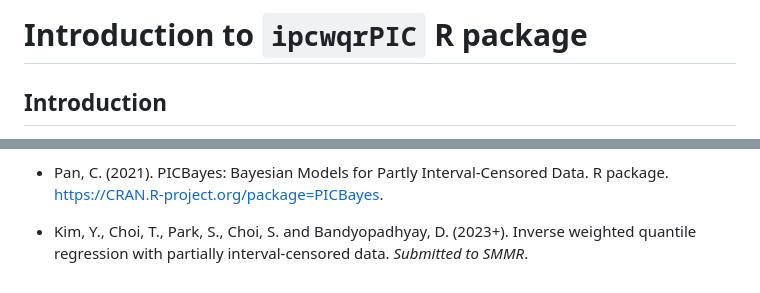
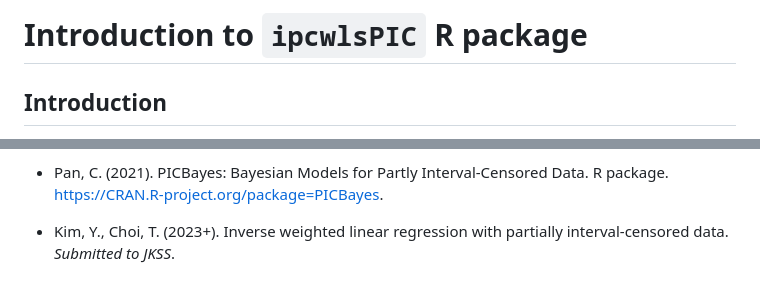
Before and after one commit to YejiStat/ipcwlsPIC, a Markdown page: README.md, 2 parts joined by grey strips. Drawn GitHub-style.

```diff
--- a/README.md
+++ b/README.md
@@ -1,4 +1,4 @@
-# Introduction to `ipcwqrPIC` R package
+# Introduction to `ipcwlsPIC` R package
 
 
 ## Introduction
@@ -68,6 +68,6 @@ dependent covariates. Biostatistics. 18 (1), 132–146.
 PICBayes: Bayesian Models for Partly Interval-Censored Data. R package.
 https://CRAN.R-project.org/package=PICBayes.
 
-* Kim, Y., Choi, T., Park, S., Choi, S. and Bandyopadhyay, D. (2023+).
-Inverse weighted quantile regression with partially interval-censored data.
-*Submitted to SMMR*.
+* Kim, Y., Choi, T. (2023+).
+Inverse weighted linear regression with partially interval-censored data.
+*Submitted to JKSS*.
```
